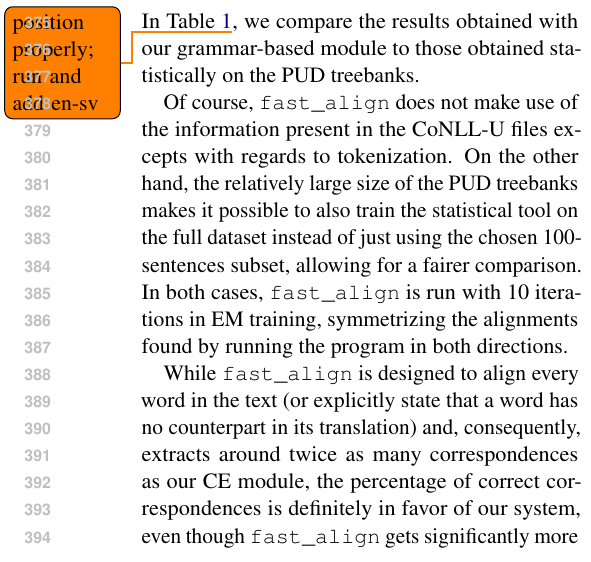
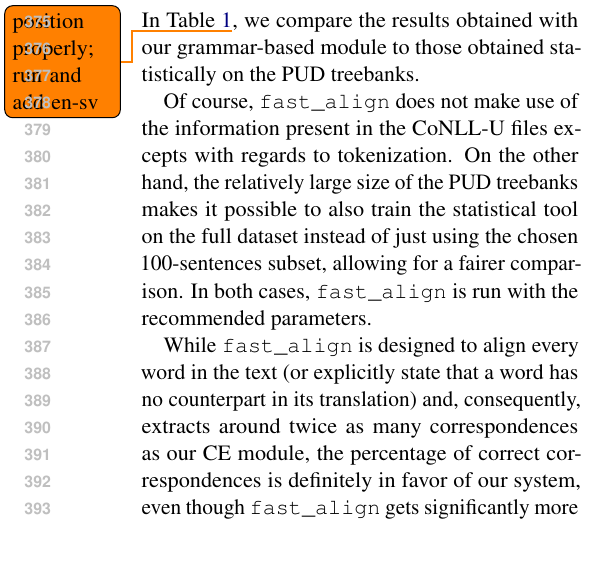
Before and after one commit to harisont/concept-alignment, a LaTeX paper (paper/paper.tex): part of one column of page 5 of 8, cut so that both start at the same text. Compiled offline with pdfLaTeX.

Commit message:
minor changes

```diff
--- a/paper/paper.tex
+++ b/paper/paper.tex
@@ -255,7 +255,7 @@ In Table \ref{pud_fast}\todo{position properly; run and add en-sv}, we compare t
 
 Of course, \texttt{fast\_align} does not make use of the information present in the CoNLL-U files excepts with regards to tokenization.
 On the other hand, the relatively large size of the PUD treebanks makes it possible to also train the statistical tool on the full dataset instead of just using the chosen 100-sentences subset, allowing for a fairer comparison.
-In both cases, \texttt{fast\_align} is run with 10 iterations in EM training, symmetrizing the alignments found by running the program in both directions.
+In both cases, \texttt{fast\_align} is run with the recommended parameters.
 
 % TODO: position properly
 % TODO: add english-swedish!
```
Also changed, not shown: paper/paper.pdf.
